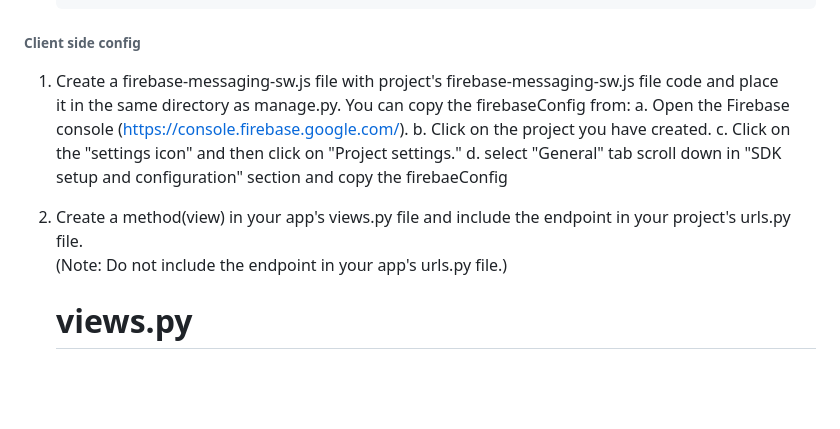
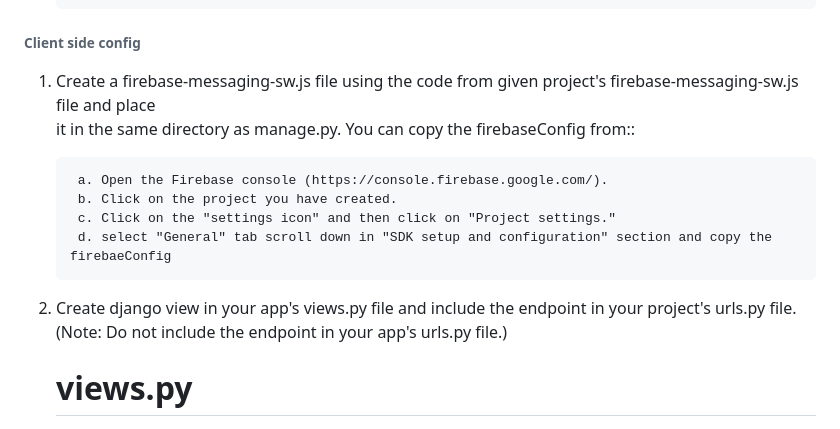
Before and after one commit to gyanu765git/firebasePushNotification, a Markdown page: README.MD, the part around one of its changes. Drawn GitHub-style; blank space fills up the shorter version.

```diff
--- a/README.MD
+++ b/README.MD
@@ -62,14 +63,15 @@
 
 ###### Client side config ################
 
-1. Create a firebase-messaging-sw.js file with project's firebase-messaging-sw.js file code and place \
-   it in the same directory as manage.py. You can copy the firebaseConfig from:
+1. Create a firebase-messaging-sw.js file using the code from given project's firebase-messaging-sw.js file and place \
+   it in the same directory as manage.py. You can copy the firebaseConfig from::
+
         a. Open the Firebase console (https://console.firebase.google.com/).
         b. Click on the project you have created.
         c. Click on the "settings icon" and then click on "Project settings."
         d. select "General" tab scroll down in "SDK setup and configuration" section and copy the firebaeConfig
 
-2. Create a method(view) in your app's views.py file and include the endpoint in your project's urls.py file. \
+2. Create django view in your app's views.py file and include the endpoint in your project's urls.py file. \
    (Note: Do not include the endpoint in your app's urls.py file.)
 
     # views.py
```
Also changed, not shown: other parts of README.MD (+1 -0 lines).
